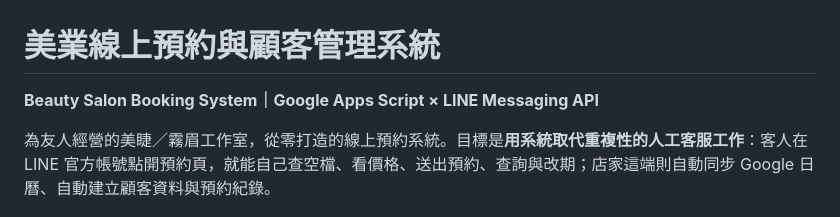
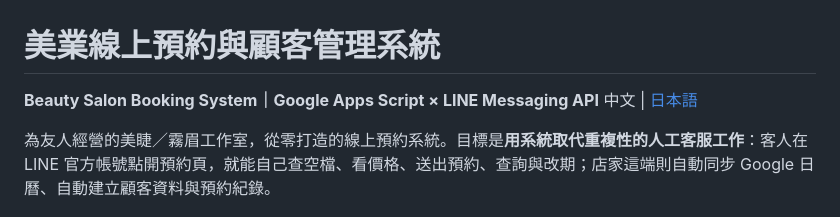
Before and after one commit to yvlin3019-svg/beauty-salon-booking-system, a Markdown page: README.md, the part around the change. GitHub-like rendering.

Commit message:
Add Japanese link to README
Added a link to the Japanese version of the README.

```diff
--- a/README.md
+++ b/README.md
@@ -1,5 +1,6 @@
 # 美業線上預約與顧客管理系統
 **Beauty Salon Booking System｜Google Apps Script × LINE Messaging API**
+中文 | [日本語](README.ja.md)
 
 為友人經營的美睫／霧眉工作室，從零打造的線上預約系統。目標是**用系統取代重複性的人工客服工作**：客人在 LINE 官方帳號點開預約頁，就能自己查空檔、看價格、送出預約、查詢與改期；店家這端則自動同步 Google 日曆、自動建立顧客資料與預約紀錄。
 
```
